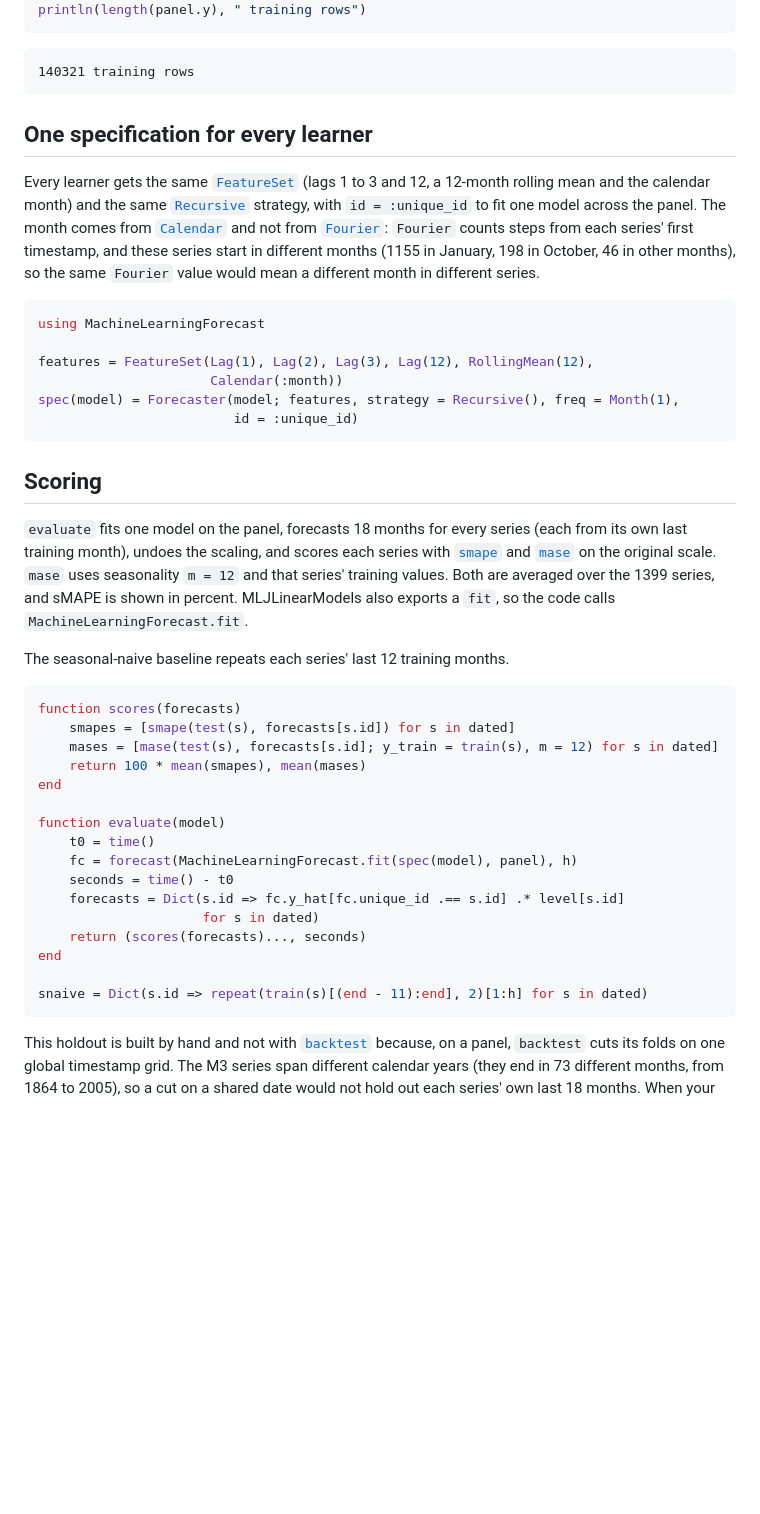
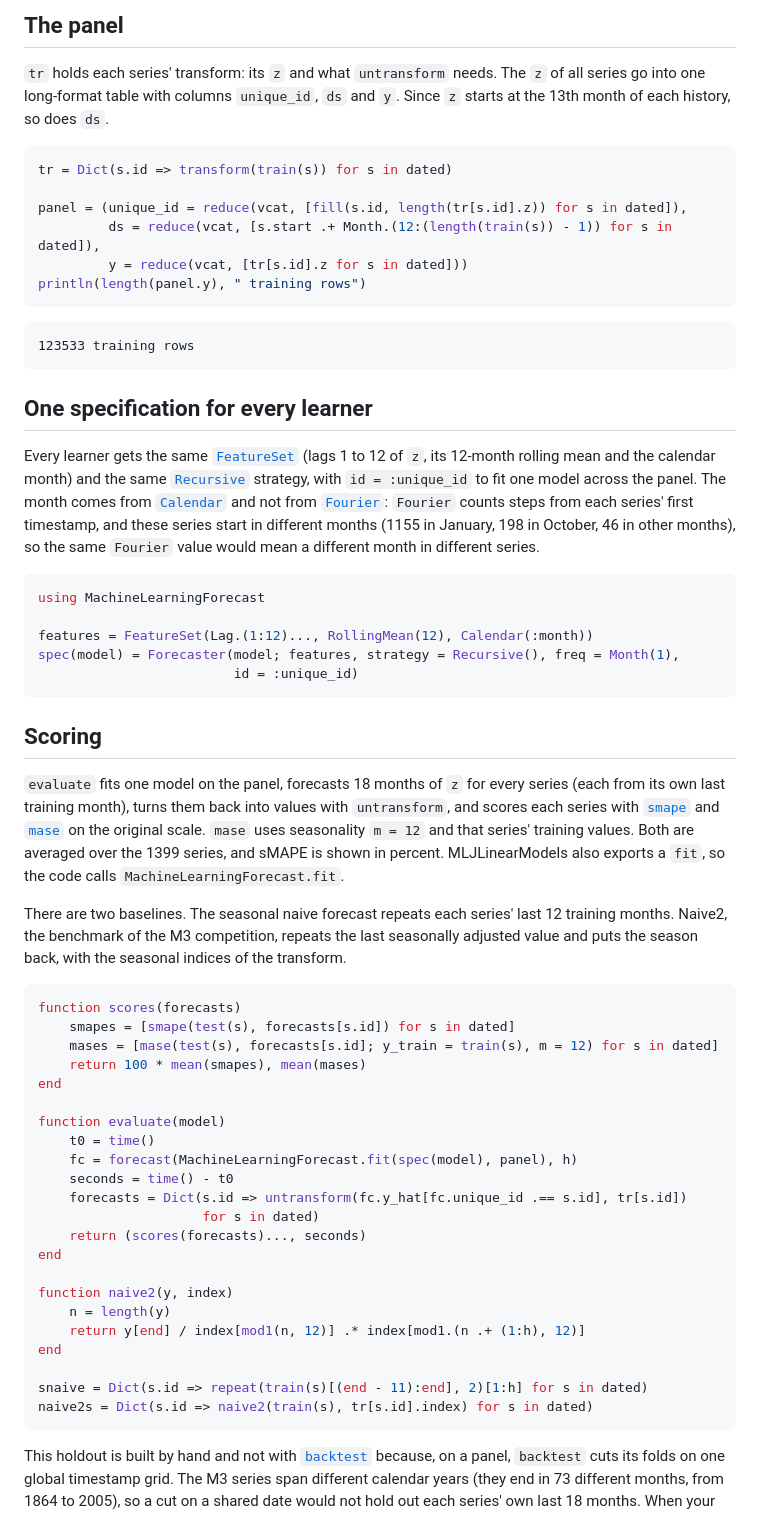
Before and after one commit to Akai01/MachineLearningForecast.jl, a Markdown page: docs/src/models.md, the part around one of its changes. GitHub-like rendering; blank space fills up the shorter version.

````diff
--- a/docs/src/models.md
+++ b/docs/src/models.md
@@ -86,13 +159,26 @@ panel = (unique_id = reduce(vcat, [fill(s.id, length(train(s))) for s in dated])
+## The panel
+
+`tr` holds each series' transform: its ``z`` and what `untransform` needs.
+The ``z`` of all series go into one long-format table with columns
+`unique_id`, `ds` and `y`. Since ``z`` starts at the 13th month of each
+history, so does `ds`.
+
+```julia
+tr = Dict(s.id => transform(train(s)) for s in dated)
+
+panel = (unique_id = reduce(vcat, [fill(s.id, length(tr[s.id].z)) for s in dated]),
+         ds = reduce(vcat, [s.start .+ Month.(12:(length(train(s)) - 1)) for s in dated]),
+         y = reduce(vcat, [tr[s.id].z for s in dated]))
 println(length(panel.y), " training rows")
 ```
 
 ```text
-140321 training rows
+123533 training rows
 ```
 
 ## One specification for every learner
 
-Every learner gets the same [`FeatureSet`](@ref) (lags 1 to 3 and 12, a
+Every learner gets the same [`FeatureSet`](@ref) (lags 1 to 12 of ``z``, its
 12-month rolling mean and the calendar month) and the same
 [`Recursive`](@ref) strategy, with `id = :unique_id` to fit one model across
 the panel. The month comes from [`Calendar`](@ref) and not from
@@ -104,22 +190,25 @@ in different series.
 ```julia
 using MachineLearningForecast
 
-features = FeatureSet(Lag(1), Lag(2), Lag(3), Lag(12), RollingMean(12),
-                      Calendar(:month))
+features = FeatureSet(Lag.(1:12)..., RollingMean(12), Calendar(:month))
 spec(model) = Forecaster(model; features, strategy = Recursive(), freq = Month(1),
                          id = :unique_id)
 ```
 
 ## Scoring
 
-`evaluate` fits one model on the panel, forecasts 18 months for every series
-(each from its own last training month), undoes the scaling, and scores each
-series with [`smape`](@ref) and [`mase`](@ref) on the original scale. `mase`
-uses seasonality `m = 12` and that series' training values. Both are averaged
-over the 1399 series, and sMAPE is shown in percent. MLJLinearModels also
-exports a `fit`, so the code calls `MachineLearningForecast.fit`.
+`evaluate` fits one model on the panel, forecasts 18 months of ``z`` for every
+series (each from its own last training month), turns them back into values
+with `untransform`, and scores each series with [`smape`](@ref) and
+[`mase`](@ref) on the original scale. `mase` uses seasonality `m = 12` and that
+series' training values. Both are averaged over the 1399 series, and sMAPE is
+shown in percent. MLJLinearModels also exports a `fit`, so the code calls
+`MachineLearningForecast.fit`.
 
-The seasonal-naive baseline repeats each series' last 12 training months.
+There are two baselines. The seasonal naive forecast repeats each series' last
+12 training months. Naive2, the benchmark of the M3 competition, repeats the
+last seasonally adjusted value and puts the season back, with the seasonal
+indices of the transform.
 
 ```julia
 function scores(forecasts)
@@ -132,12 +221,18 @@ function evaluate(model)
     t0 = time()
     fc = forecast(MachineLearningForecast.fit(spec(model), panel), h)
     seconds = time() - t0
-    forecasts = Dict(s.id => fc.y_hat[fc.unique_id .== s.id] .* level[s.id]
+    forecasts = Dict(s.id => untransform(fc.y_hat[fc.unique_id .== s.id], tr[s.id])
                      for s in dated)
     return (scores(forecasts)..., seconds)
 end
 
+function naive2(y, index)
+    n = length(y)
+    return y[end] / index[mod1(n, 12)] .* index[mod1.(n .+ (1:h), 12)]
+end
+
 snaive = Dict(s.id => repeat(train(s)[(end - 11):end], 2)[1:h] for s in dated)
+naive2s = Dict(s.id => naive2(train(s), tr[s.id].index) for s in dated)
 ```
 
 This holdout is built by hand and not with [`backtest`](@ref) because, on a
````
Also changed, not shown: other parts of docs/src/models.md (+140 -33 lines), CHANGELOG.md (+5 -2 lines).
